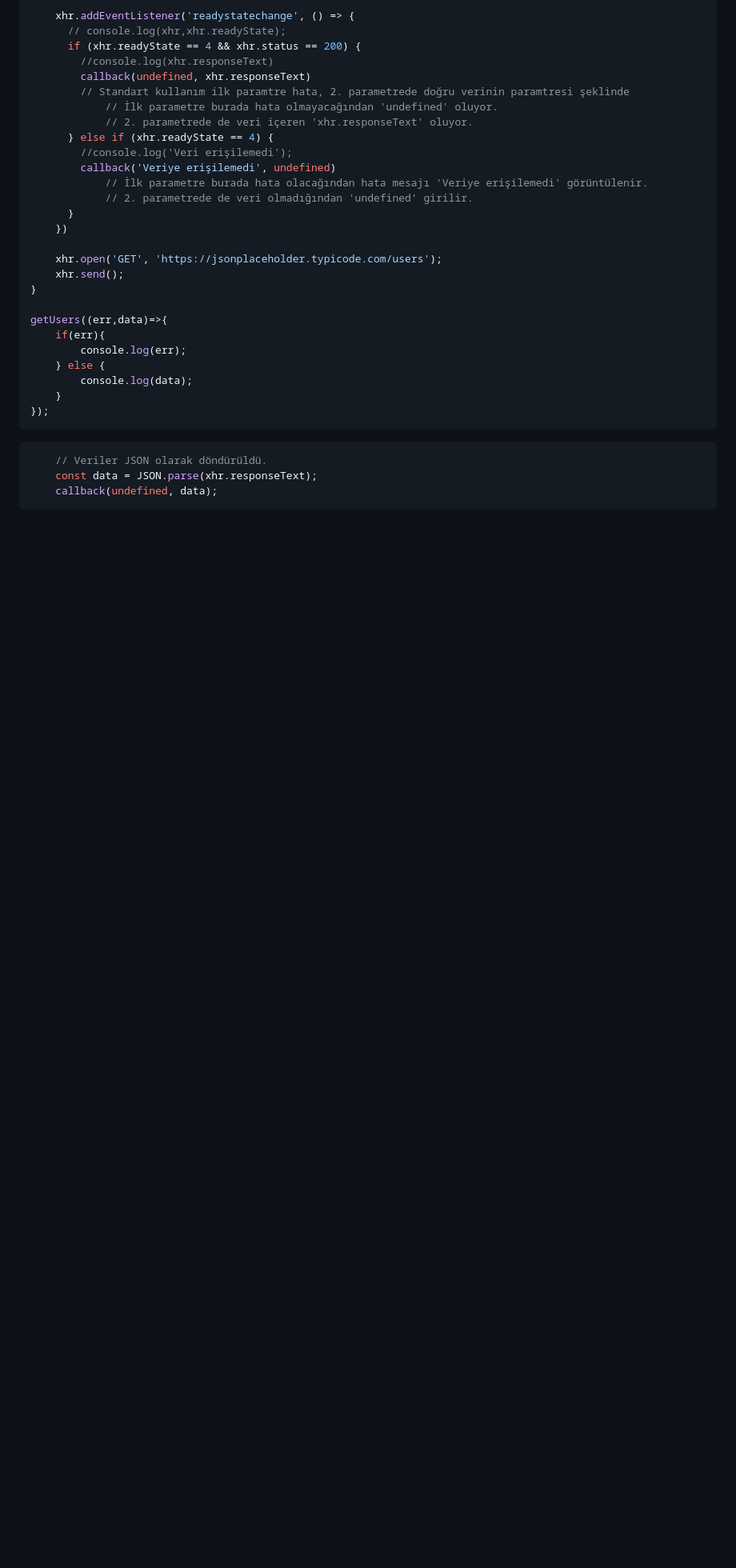
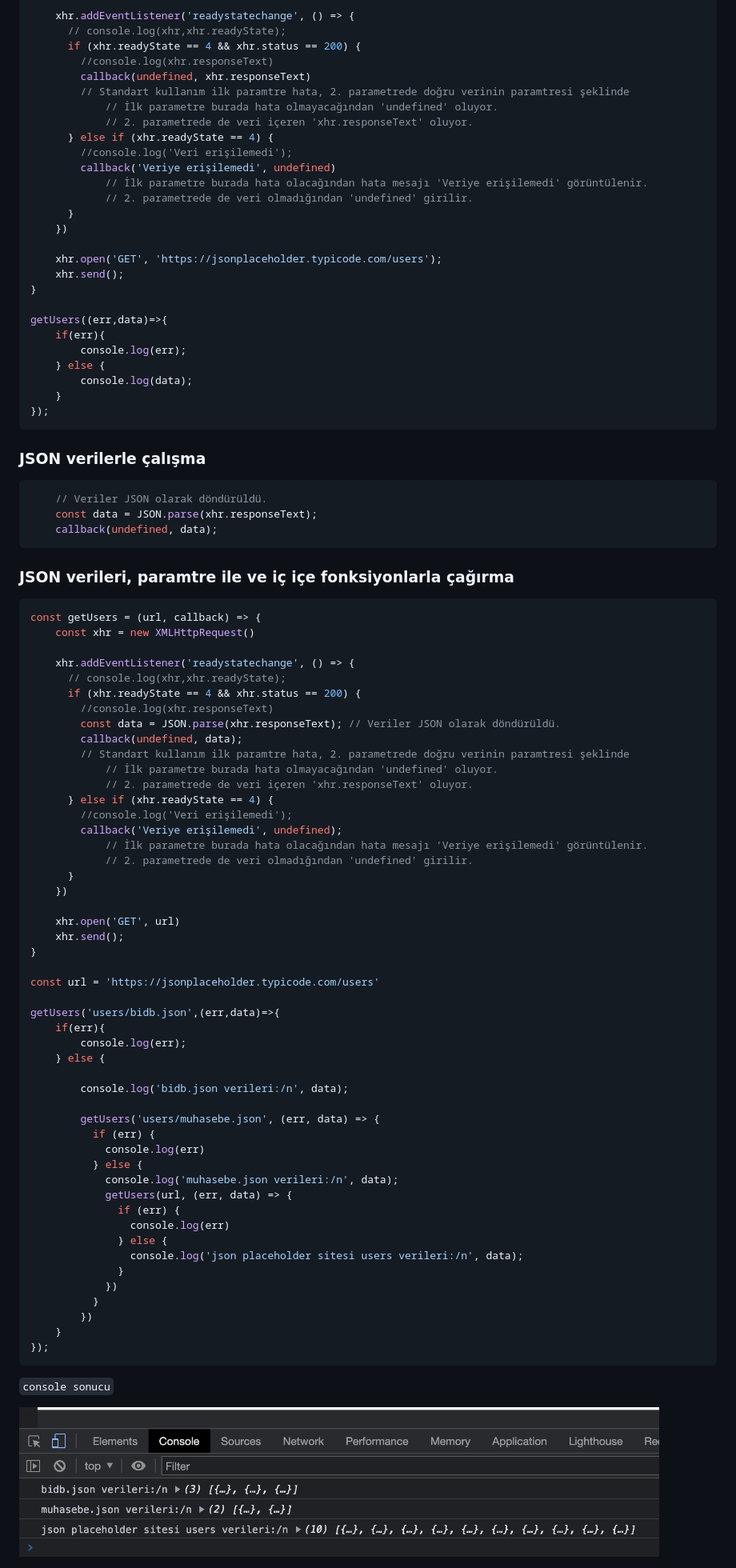
Before and after one commit to gohugotr/asenkron-javascript, a Markdown page: README.md, the part around the change. Shown: that part at 80% size. Rendered like a GitHub page; pictures changed too: 2022-05-18-22-52-10.png (added); blank space fills up the shorter version.

Commit message:
json verilerle çalışma

````diff
--- a/README.md
+++ b/README.md
@@ -39,8 +39,68 @@ getUsers((err,data)=>{
 });
 ```
 
+### JSON verilerle çalışma
+
 ```js script
     // Veriler JSON olarak döndürüldü.
     const data = JSON.parse(xhr.responseText);
     callback(undefined, data);
 ```
+
+### JSON verileri, paramtre ile ve iç içe fonksiyonlarla çağırma
+
+```js script
+const getUsers = (url, callback) => {
+    const xhr = new XMLHttpRequest()
+
+    xhr.addEventListener('readystatechange', () => {
+      // console.log(xhr,xhr.readyState);
+      if (xhr.readyState == 4 && xhr.status == 200) {
+        //console.log(xhr.responseText)
+        const data = JSON.parse(xhr.responseText); // Veriler JSON olarak döndürüldü.
+        callback(undefined, data);
+        // Standart kullanım ilk paramtre hata, 2. parametrede doğru verinin paramtresi şeklinde
+            // İlk parametre burada hata olmayacağından 'undefined' oluyor.
+            // 2. parametrede de veri içeren 'xhr.responseText' oluyor.
+      } else if (xhr.readyState == 4) {
+        //console.log('Veri erişilemedi');
+        callback('Veriye erişilemedi', undefined);
+            // İlk parametre burada hata olacağından hata mesajı 'Veriye erişilemedi' görüntülenir.
+            // 2. parametrede de veri olmadığından 'undefined' girilir.
+      }
+    })
+
+    xhr.open('GET', url)
+    xhr.send();
+}
+
+const url = 'https://jsonplaceholder.typicode.com/users'
+
+getUsers('users/bidb.json',(err,data)=>{
+    if(err){
+        console.log(err);
+    } else {
+
+        console.log('bidb.json verileri:/n', data);
+
+        getUsers('users/muhasebe.json', (err, data) => {
+          if (err) {
+            console.log(err)
+          } else {
+            console.log('muhasebe.json verileri:/n', data);
+            getUsers(url, (err, data) => {
+              if (err) {
+                console.log(err)
+              } else {
+                console.log('json placeholder sitesi users verileri:/n', data);
+              }
+            })
+          }
+        })
+    }
+});
+```
+
+`console sonucu`
+
+<img src="2022-05-18-22-52-10.png" width="800">
````
Also changed, not shown: 2 other files.
